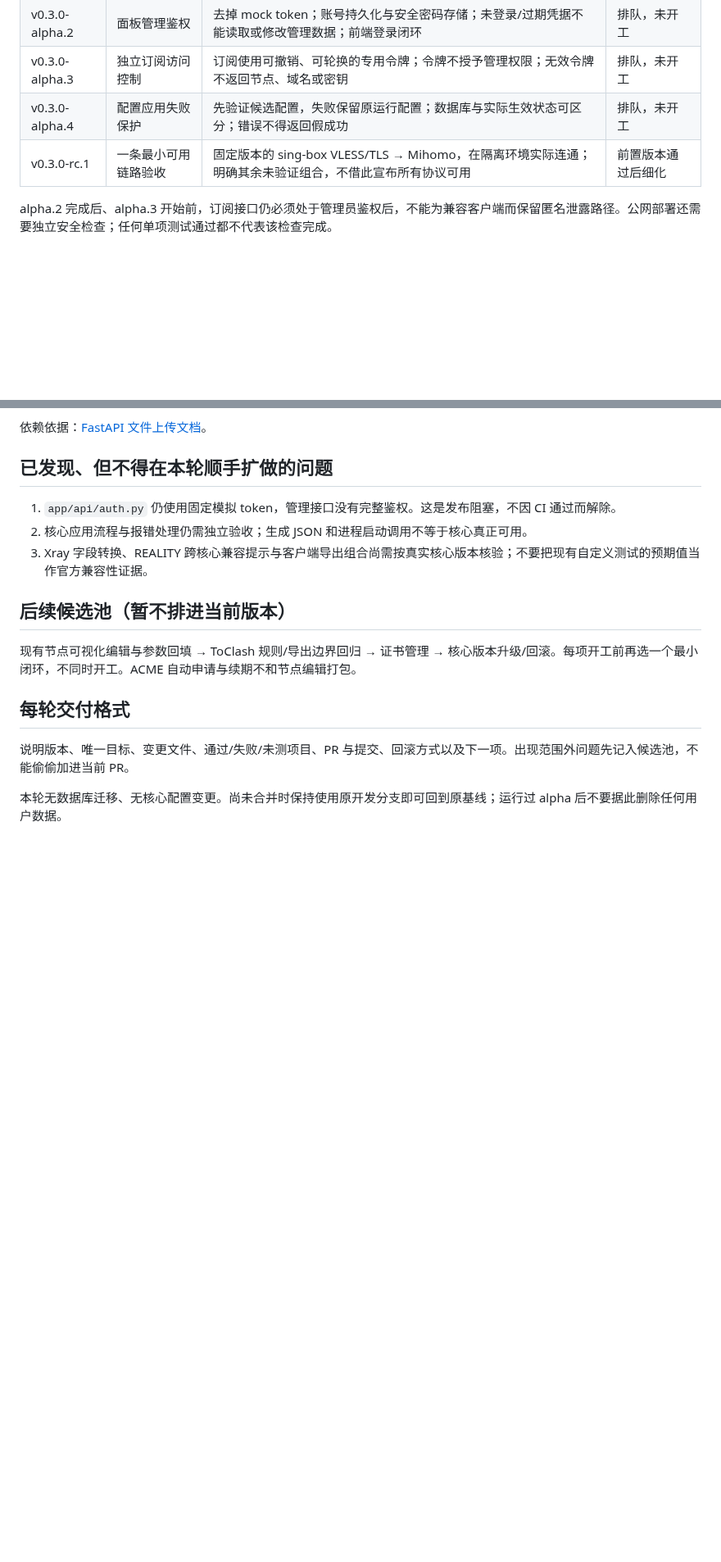
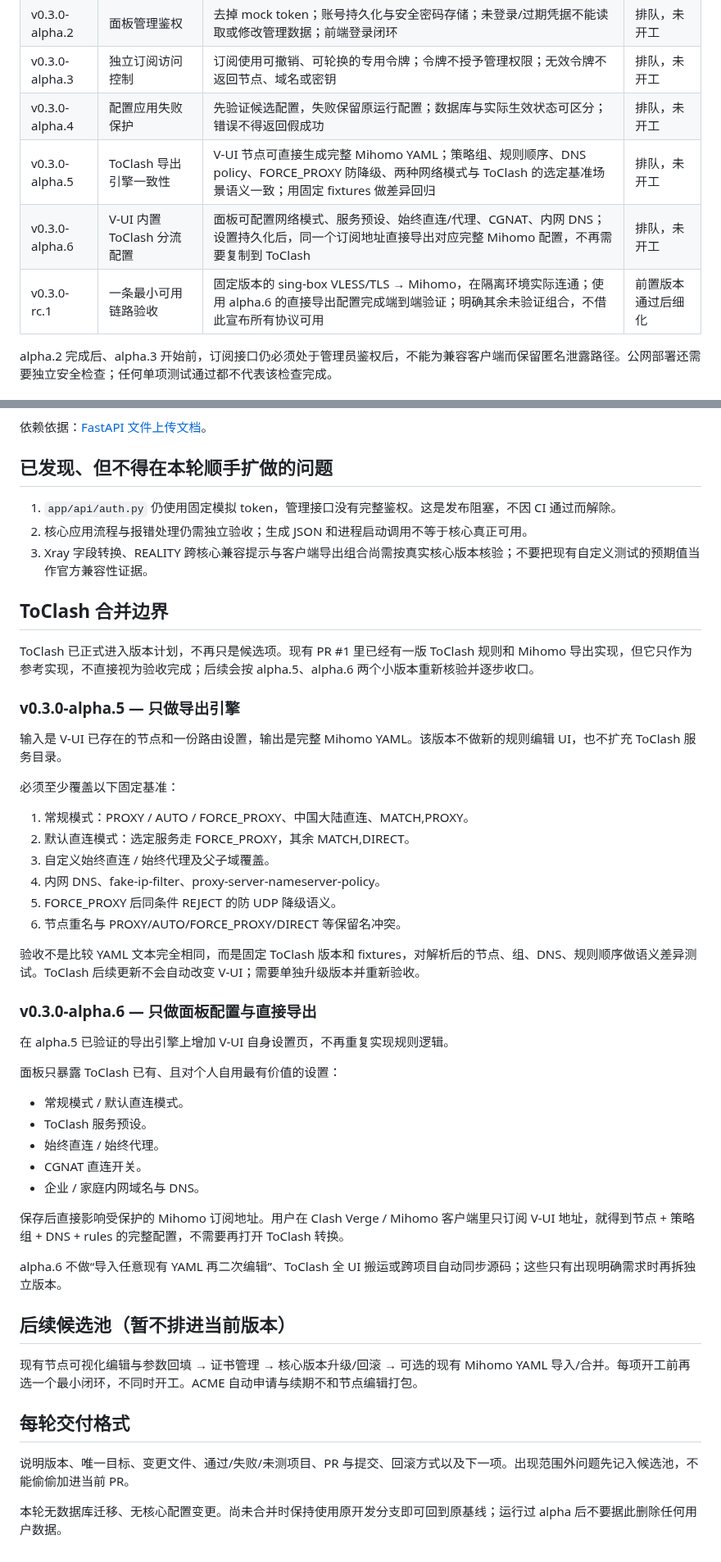
Before and after one commit to ForceMind/V-UI, a Markdown page: ROADMAP.md, 2 parts joined by grey strips. Shown at 82% size. Drawn GitHub-style; blank space fills up the shorter version.

Commit message:
docs: schedule ToClash export integration as alpha.5 and alpha.6

```diff
--- a/ROADMAP.md
+++ b/ROADMAP.md
@@ -18,7 +18,9 @@
 | v0.3.0-alpha.2 | 面板管理鉴权 | 去掉 mock token；账号持久化与安全密码存储；未登录/过期凭据不能读取或修改管理数据；前端登录闭环 | 排队，未开工 |
 | v0.3.0-alpha.3 | 独立订阅访问控制 | 订阅使用可撤销、可轮换的专用令牌；令牌不授予管理权限；无效令牌不返回节点、域名或密钥 | 排队，未开工 |
 | v0.3.0-alpha.4 | 配置应用失败保护 | 先验证候选配置，失败保留原运行配置；数据库与实际生效状态可区分；错误不得返回假成功 | 排队，未开工 |
-| v0.3.0-rc.1 | 一条最小可用链路验收 | 固定版本的 sing-box VLESS/TLS → Mihomo，在隔离环境实际连通；明确其余未验证组合，不借此宣布所有协议可用 | 前置版本通过后细化 |
+| v0.3.0-alpha.5 | ToClash 导出引擎一致性 | V-UI 节点可直接生成完整 Mihomo YAML；策略组、规则顺序、DNS policy、FORCE_PROXY 防降级、两种网络模式与 ToClash 的选定基准场景语义一致；用固定 fixtures 做差异回归 | 排队，未开工 |
+| v0.3.0-alpha.6 | V-UI 内置 ToClash 分流配置 | 面板可配置网络模式、服务预设、始终直连/代理、CGNAT、内网 DNS；设置持久化后，同一个订阅地址直接导出对应完整 Mihomo 配置，不再需要复制到 ToClash | 排队，未开工 |
+| v0.3.0-rc.1 | 一条最小可用链路验收 | 固定版本的 sing-box VLESS/TLS → Mihomo，在隔离环境实际连通；使用 alpha.6 的直接导出配置完成端到端验证；明确其余未验证组合，不借此宣布所有协议可用 | 前置版本通过后细化 |
 
 alpha.2 完成后、alpha.3 开始前，订阅接口仍必须处于管理员鉴权后，不能为兼容客户端而保留匿名泄露路径。公网部署还需要独立安全检查；任何单项测试通过都不代表该检查完成。
 
@@ -50,9 +52,44 @@ alpha.2 完成后、alpha.3 开始前，订阅接口仍必须处于管理员鉴
 2. 核心应用流程与报错处理仍需独立验收；生成 JSON 和进程启动调用不等于核心真正可用。
 3. Xray 字段转换、REALITY 跨核心兼容提示与客户端导出组合尚需按真实核心版本核验；不要把现有自定义测试的预期值当作官方兼容性证据。
 
+## ToClash 合并边界
+
+ToClash 已正式进入版本计划，不再只是候选项。现有 PR #1 里已经有一版 ToClash 规则和 Mihomo 导出实现，但它只作为参考实现，不直接视为验收完成；后续会按 alpha.5、alpha.6 两个小版本重新核验并逐步收口。
+
+### v0.3.0-alpha.5 — 只做导出引擎
+
+输入是 V-UI 已存在的节点和一份路由设置，输出是完整 Mihomo YAML。该版本不做新的规则编辑 UI，也不扩充 ToClash 服务目录。
+
+必须至少覆盖以下固定基准：
+
+1. 常规模式：PROXY / AUTO / FORCE_PROXY、中国大陆直连、MATCH,PROXY。
+2. 默认直连模式：选定服务走 FORCE_PROXY，其余 MATCH,DIRECT。
+3. 自定义始终直连 / 始终代理及父子域覆盖。
+4. 内网 DNS、fake-ip-filter、proxy-server-nameserver-policy。
+5. FORCE_PROXY 后同条件 REJECT 的防 UDP 降级语义。
+6. 节点重名与 PROXY/AUTO/FORCE_PROXY/DIRECT 等保留名冲突。
+
+验收不是比较 YAML 文本完全相同，而是固定 ToClash 版本和 fixtures，对解析后的节点、组、DNS、规则顺序做语义差异测试。ToClash 后续更新不会自动改变 V-UI；需要单独升级版本并重新验收。
+
+### v0.3.0-alpha.6 — 只做面板配置与直接导出
+
+在 alpha.5 已验证的导出引擎上增加 V-UI 自身设置页，不再重复实现规则逻辑。
+
+面板只暴露 ToClash 已有、且对个人自用最有价值的设置：
+
+- 常规模式 / 默认直连模式。
+- ToClash 服务预设。
+- 始终直连 / 始终代理。
+- CGNAT 直连开关。
+- 企业 / 家庭内网域名与 DNS。
+
+保存后直接影响受保护的 Mihomo 订阅地址。用户在 Clash Verge / Mihomo 客户端里只订阅 V-UI 地址，就得到节点 + 策略组 + DNS + rules 的完整配置，不需要再打开 ToClash 转换。
+
+alpha.6 不做“导入任意现有 YAML 再二次编辑”、ToClash 全 UI 搬运或跨项目自动同步源码；这些只有出现明确需求时再拆独立版本。
+
 ## 后续候选池（暂不排进当前版本）
 
-现有节点可视化编辑与参数回填 → ToClash 规则/导出边界回归 → 证书管理 → 核心版本升级/回滚。每项开工前再选一个最小闭环，不同时开工。ACME 自动申请与续期不和节点编辑打包。
+现有节点可视化编辑与参数回填 → 证书管理 → 核心版本升级/回滚 → 可选的现有 Mihomo YAML 导入/合并。每项开工前再选一个最小闭环，不同时开工。ACME 自动申请与续期不和节点编辑打包。
 
 ## 每轮交付格式
 
```
